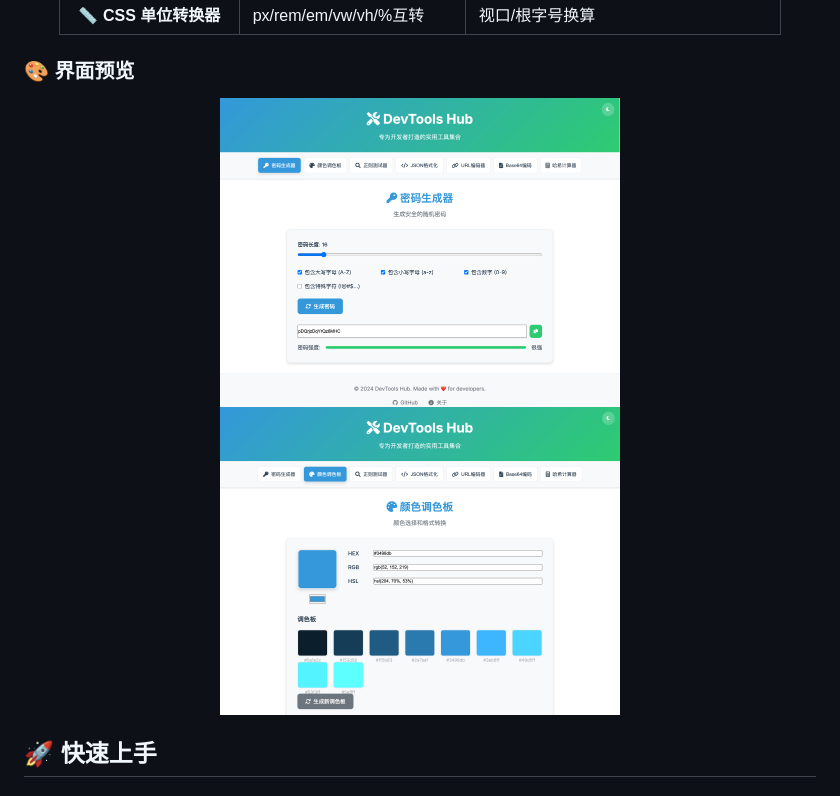
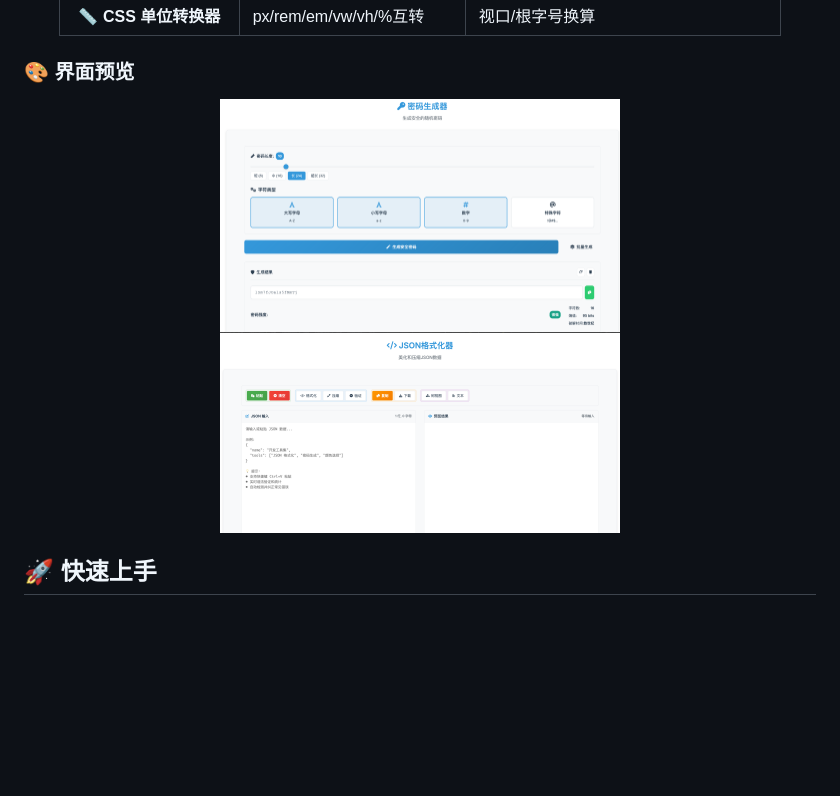
Before and after one commit to wxingda/devtools-hub, a Markdown page: README.md, the part around the change. Drawn GitHub-style; pictures changed too: screenshots/json-toolbar.png (added), screenshots/password-generator.png; blank space fills up the shorter version.

```diff
--- a/README.md
+++ b/README.md
@@ -87,7 +87,7 @@
 
 <div align="center">
 <img src="screenshots/password-generator.png" alt="密码生成器" width="400" style="margin: 10px;">
-<img src="screenshots/color-palette.png" alt="颜色调色板" width="400" style="margin: 10px;">
+<img src="screenshots/json-toolbar.png" alt="JSON格式化器" width="400" style="margin: 10px;">
 </div>
 
 ## 🚀 快速上手
```
Also changed, not shown: 2 other files.
